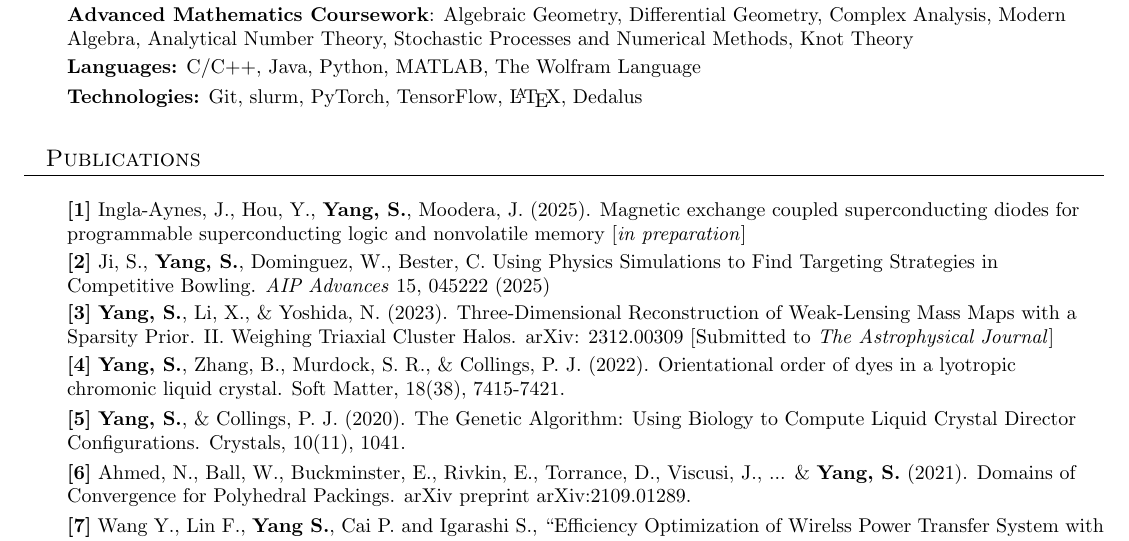
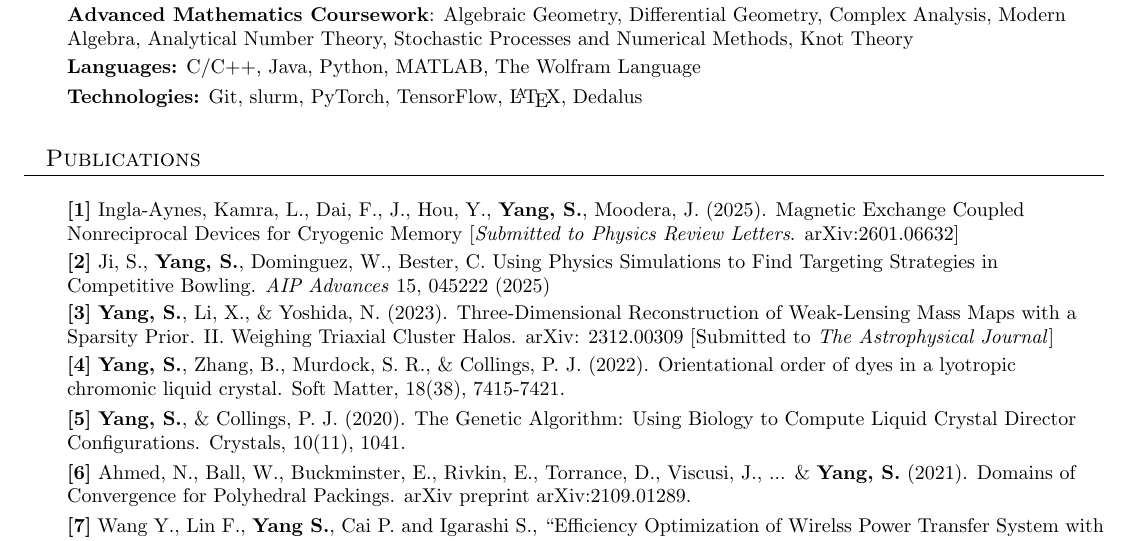
Before and after one commit to garyang3/CV_YSZ, a LaTeX CV (CV_Yang.tex): part of page 1 of 3, cut so that both start at the same text. Compiled offline with pdfLaTeX.

Commit message:
New Publication

```diff
--- a/CV_Yang.tex
+++ b/CV_Yang.tex
@@ -188,7 +188,7 @@
   \vspace{3pt}
   \resumeSubHeadingListStart
     \small{\item{
-        \textbf{[1]} Ingla-Aynes, J., Hou, Y., \textbf{Yang, S.}, Moodera, J. (2025). Magnetic exchange coupled superconducting diodes for programmable  superconducting logic and nonvolatile memory [\textit{in preparation}]
+        \textbf{[1]} Ingla-Aynes, Kamra, L., Dai, F., J., Hou, Y., \textbf{Yang, S.}, Moodera, J. (2025). Magnetic Exchange Coupled Nonreciprocal Devices for Cryogenic Memory [\textit{Submitted to Physics Review Letters}. arXiv:2601.06632]
 
         \textbf{[2]}{ Ji, S., \textbf{Yang, S.}, Dominguez, W., Bester, C. Using Physics Simulations to Find Targeting Strategies in Competitive Bowling. \textit{AIP Advances} 15, 045222 (2025)}
 
```
Also changed, not shown: CV_Yang.pdf, 1 other file.
